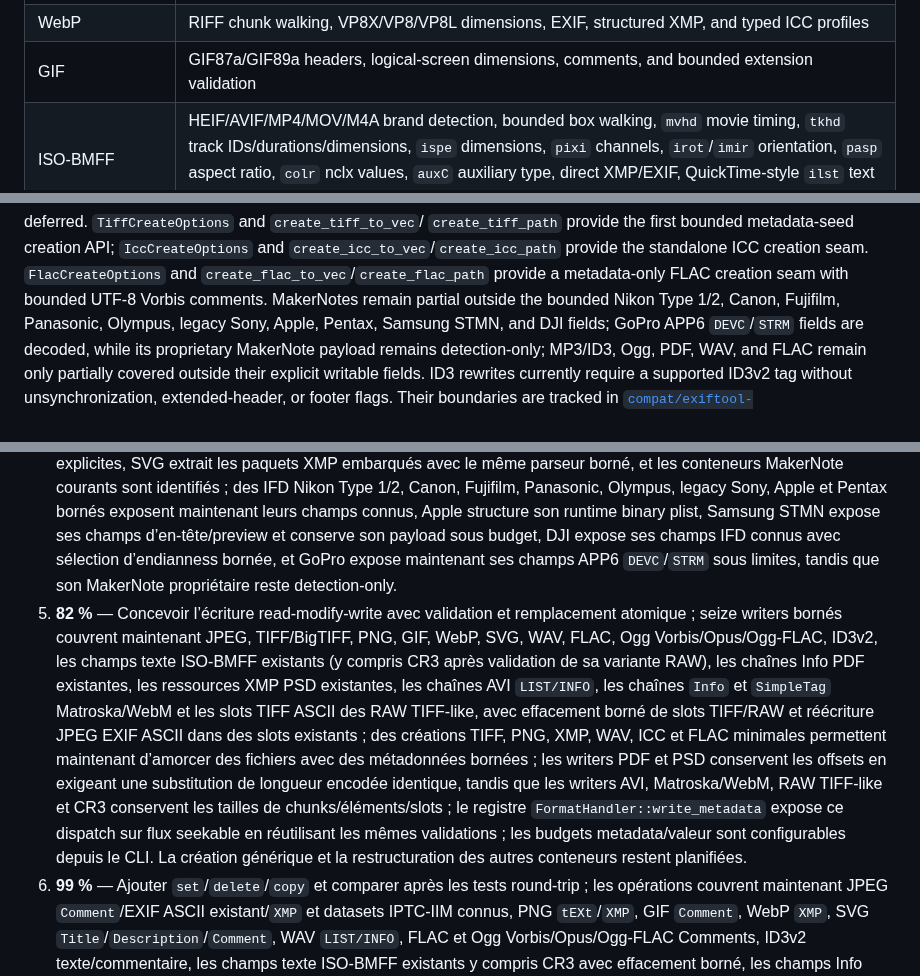
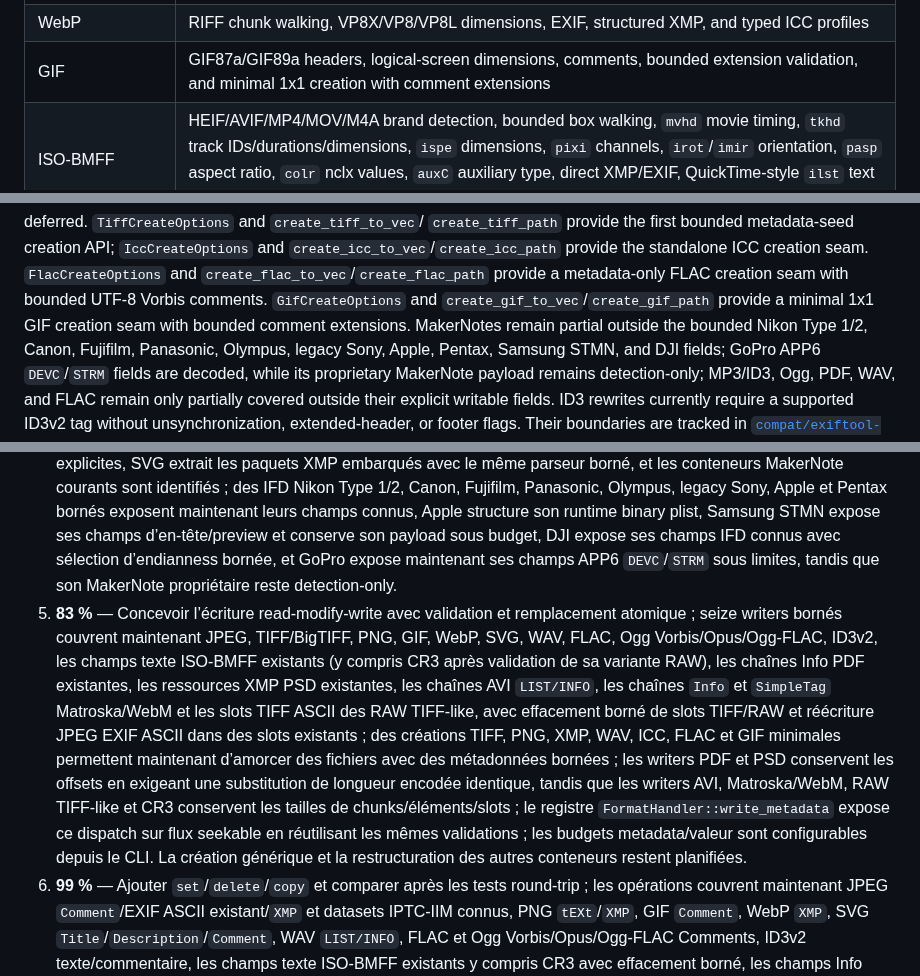
Before and after one commit to OthmaneBlial/Metra, a Markdown page: README.md, 3 parts joined by grey strips. Drawn GitHub-style.

Commit message:
docs: document GIF seed creation

```diff
--- a/README.md
+++ b/README.md
@@ -30,7 +30,7 @@ Implemented today:
 | TIFF/EXIF | Little- and big-endian classic TIFF and BigTIFF headers, 64-bit IFD counts/offsets, nested EXIF/GPS/Interop directories, bounded multiple `SubIFD` offsets, chained IFD0/IFD1/IFD2 thumbnail directories, common image/exposure/lens tag names, rational values, typed EXIF date-time and GPS date/time values, ASCII/Unicode `UserComment`, common MakerNote container detection with bounded Nikon Type 1/2, Canon, Fujifilm, Panasonic, Olympus, legacy Sony, and Apple IFD fields, bounded Apple runtime binary-plist structures, Samsung STMN header/preview fields and DJI IFD fields, GoPro family detection, retained unknown MakerNote values, unknown tags, thumbnail range checks, and validated decimal GPS latitude/longitude, altitude, direction, time, and speed helpers, safe bounded ASCII deletion, and minimal 1×1 TIFF creation with EXIF ASCII seeds |
 | PNG | Chunk walking, IHDR dimensions and encoding parameters, CRC warnings, tEXt/zTXt/iTXt including bounded zlib text, eXIf, tIME, pHYs, structured XMP, bounded ICC profile headers from `iCCP`, and minimal 1×1 RGBA creation with bounded `tEXt` seeds |
 | WebP | RIFF chunk walking, VP8X/VP8/VP8L dimensions, EXIF, structured XMP, and typed ICC profiles |
-| GIF | GIF87a/GIF89a headers, logical-screen dimensions, comments, and bounded extension validation |
+| GIF | GIF87a/GIF89a headers, logical-screen dimensions, comments, bounded extension validation, and minimal 1x1 creation with comment extensions |
 | ISO-BMFF | HEIF/AVIF/MP4/MOV/M4A brand detection, bounded box walking, `mvhd` movie timing, `tkhd` track IDs/durations/dimensions, `ispe` dimensions, `pixi` channels, `irot`/`imir` orientation, `pasp` aspect ratio, `colr` nclx values, `auxC` auxiliary type, direct XMP/EXIF, QuickTime-style `ilst` text metadata, and validated in-place edits for existing text values |
 | MP3 | ID3v2.2/v2.3/v2.4 text, comments, lyrics, attached-picture metadata, ID3v1 fallback, and first MPEG frame properties |
 | FLAC | `STREAMINFO`, bounded `SEEKTABLE` seek-point and `CUESHEET` track/index structures, Vorbis comments, embedded-picture properties/data, bounded metadata-block validation, and minimal metadata-only creation with Vorbis comments |
@@ -90,6 +90,8 @@ remain deferred. `TiffCreateOptions` and `create_tiff_to_vec`/
 standalone ICC creation seam.
 `FlacCreateOptions` and `create_flac_to_vec`/`create_flac_path` provide a
 metadata-only FLAC creation seam with bounded UTF-8 Vorbis comments.
+`GifCreateOptions` and `create_gif_to_vec`/`create_gif_path` provide a minimal
+1x1 GIF creation seam with bounded comment extensions.
 MakerNotes remain partial outside the bounded Nikon Type 1/2, Canon, Fujifilm, Panasonic, Olympus, legacy Sony, Apple, Pentax, Samsung STMN, and DJI fields; GoPro APP6 `DEVC`/`STRM` fields are decoded, while its proprietary MakerNote payload remains detection-only; MP3/ID3,
 Ogg, PDF, WAV, and FLAC remain only partially covered outside their explicit
 writable fields. ID3
@@ -335,7 +338,7 @@ et les tests présents ; il ne représente pas un pourcentage de compatibilité
 2. **52 %** — Ajouter des corpus réels et des tests différentiels JPEG/TIFF/PNG/WebP/Ogg ; le harnais opt-in a été exécuté sur un corpus local de 194 fichiers sans panic, avec 89 fichiers reconnus, 3 303 tags Metra, 1 857 clés et 1 435 valeurs typées alignées, mais 105 fichiers restent hors surface et aucune preuve n’est embarquée dans le dépôt.
 3. **99 %** — Approfondir HEIF/AVIF et les conteneurs média, puis couvrir les lecteurs restants ; les lecteurs ISO-BMFF exposent maintenant les timings `mvhd` et les identifiants/dimensions de pistes `tkhd` en plus des propriétés image bornées courantes, WebP lit les dimensions des bitstreams VP8X, VP8 et VP8L sans décoder les pixels, les lecteurs XMP/ICC autonomes et Ogg/Vorbis/Opus sont disponibles avec détection de signature bornée, FLAC et Ogg-FLAC exposent maintenant `STREAMINFO`, `SEEKTABLE` et `CUESHEET` sous forme structurée, WAV décode maintenant les feuilles iXML et délègue les chunks ID3v2 au parseur borné sans activer les entités externes, AVI expose maintenant les descripteurs `strh` et `strf` bornés sans décoder les frames, les conteneurs Matroska/WebM exposent maintenant chapitres, cues et descripteurs de pièces jointes sans charger leurs payloads, les conteneurs RAW hérités CRW/MRW/X3F sont identifiés explicitement, tandis que les lecteurs PSD/PSB et RAW couvrent leurs en-têtes et métadonnées courantes sans décoder les pixels ou les flux vidéo.
 4. **99 %** — Étendre XMP/IPTC/ICC/ID3 et isoler les espaces MakerNote ; XMP est maintenant réécrit de façon bornée pour JPEG APP1, WebP et PNG, les datasets IPTC-IIM connus peuvent être réécrits dans les ressources Photoshop APP13, les profils ICC fragmentés JPEG, PNG `iCCP` et WebP `ICCP` sont inspectés sous limites avec descriptions texte et valeurs XYZ courantes, les références XML sûres sont décodées sans entités personnalisées, les textes PNG compressés sont déployés sous budget, les champs texte/commentaires ID3v2 courants restent sous limites explicites, SVG extrait les paquets XMP embarqués avec le même parseur borné, et les conteneurs MakerNote courants sont identifiés ; des IFD Nikon Type 1/2, Canon, Fujifilm, Panasonic, Olympus, legacy Sony, Apple et Pentax bornés exposent maintenant leurs champs connus, Apple structure son runtime binary plist, Samsung STMN expose ses champs d’en-tête/preview et conserve son payload sous budget, DJI expose ses champs IFD connus avec sélection d’endianness bornée, et GoPro expose maintenant ses champs APP6 `DEVC`/`STRM` sous limites, tandis que son MakerNote propriétaire reste detection-only.
-5. **82 %** — Concevoir l’écriture read-modify-write avec validation et remplacement atomique ; seize writers bornés couvrent maintenant JPEG, TIFF/BigTIFF, PNG, GIF, WebP, SVG, WAV, FLAC, Ogg Vorbis/Opus/Ogg-FLAC, ID3v2, les champs texte ISO-BMFF existants (y compris CR3 après validation de sa variante RAW), les chaînes Info PDF existantes, les ressources XMP PSD existantes, les chaînes AVI `LIST/INFO`, les chaînes `Info` et `SimpleTag` Matroska/WebM et les slots TIFF ASCII des RAW TIFF-like, avec effacement borné de slots TIFF/RAW et réécriture JPEG EXIF ASCII dans des slots existants ; des créations TIFF, PNG, XMP, WAV, ICC et FLAC minimales permettent maintenant d’amorcer des fichiers avec des métadonnées bornées ; les writers PDF et PSD conservent les offsets en exigeant une substitution de longueur encodée identique, tandis que les writers AVI, Matroska/WebM, RAW TIFF-like et CR3 conservent les tailles de chunks/éléments/slots ; le registre `FormatHandler::write_metadata` expose ce dispatch sur flux seekable en réutilisant les mêmes validations ; les budgets metadata/valeur sont configurables depuis le CLI. La création générique et la restructuration des autres conteneurs restent planifiées.
+5. **83 %** — Concevoir l’écriture read-modify-write avec validation et remplacement atomique ; seize writers bornés couvrent maintenant JPEG, TIFF/BigTIFF, PNG, GIF, WebP, SVG, WAV, FLAC, Ogg Vorbis/Opus/Ogg-FLAC, ID3v2, les champs texte ISO-BMFF existants (y compris CR3 après validation de sa variante RAW), les chaînes Info PDF existantes, les ressources XMP PSD existantes, les chaînes AVI `LIST/INFO`, les chaînes `Info` et `SimpleTag` Matroska/WebM et les slots TIFF ASCII des RAW TIFF-like, avec effacement borné de slots TIFF/RAW et réécriture JPEG EXIF ASCII dans des slots existants ; des créations TIFF, PNG, XMP, WAV, ICC, FLAC et GIF minimales permettent maintenant d’amorcer des fichiers avec des métadonnées bornées ; les writers PDF et PSD conservent les offsets en exigeant une substitution de longueur encodée identique, tandis que les writers AVI, Matroska/WebM, RAW TIFF-like et CR3 conservent les tailles de chunks/éléments/slots ; le registre `FormatHandler::write_metadata` expose ce dispatch sur flux seekable en réutilisant les mêmes validations ; les budgets metadata/valeur sont configurables depuis le CLI. La création générique et la restructuration des autres conteneurs restent planifiées.
 6. **99 %** — Ajouter `set`/`delete`/`copy` et comparer après les tests round-trip ; les opérations couvrent maintenant JPEG `Comment`/EXIF ASCII existant/`XMP` et datasets IPTC-IIM connus, PNG `tEXt`/`XMP`, GIF `Comment`, WebP `XMP`, SVG `Title`/`Description`/`Comment`, WAV `LIST/INFO`, FLAC et Ogg Vorbis/Opus/Ogg-FLAC Comments, ID3v2 texte/commentaire, les champs texte ISO-BMFF existants y compris CR3 avec effacement borné, les champs Info PDF existants, les ressources XMP PSD existantes, les chaînes AVI `LIST/INFO` avec effacement borné, les chaînes `Info` et `SimpleTag` Matroska/WebM avec effacement borné, les slots TIFF ASCII des RAW TIFF-like avec effacement borné et la copie de champs ASCII TIFF existants via API et CLI, avec comparaison déterministe des valeurs ; l’API publique ajoute aussi des opérations canoniques `MetadataEdit` qui dispatchent vers ces writers validés.
 7. **82 %** — Ajouter le traitement parallèle contrôlé et le rendu en flux borné ; le scheduler est partagé par l’API Rust et le CLI, conserve l’ordre déterministe, borne les workers et la fenêtre de résultats hors ordre, applique une contre-pression au flux parallèle et gère l’annulation coopérative Ctrl+C avec le code 130. Le benchmark réel du corpus mesure environ 20,6 MiB/s en séquentiel, 106 MiB/s avec quatre workers et 89 MiB/s en streaming borné sur cette machine ; les baselines multi-plateformes et le profiling restent à faire.
 8. **100 %** — Étendre les sorties structurées avec CSV, TOML et YAML versionnés.
```
Also changed, not shown: other parts of README.md (+2 -1 lines).
